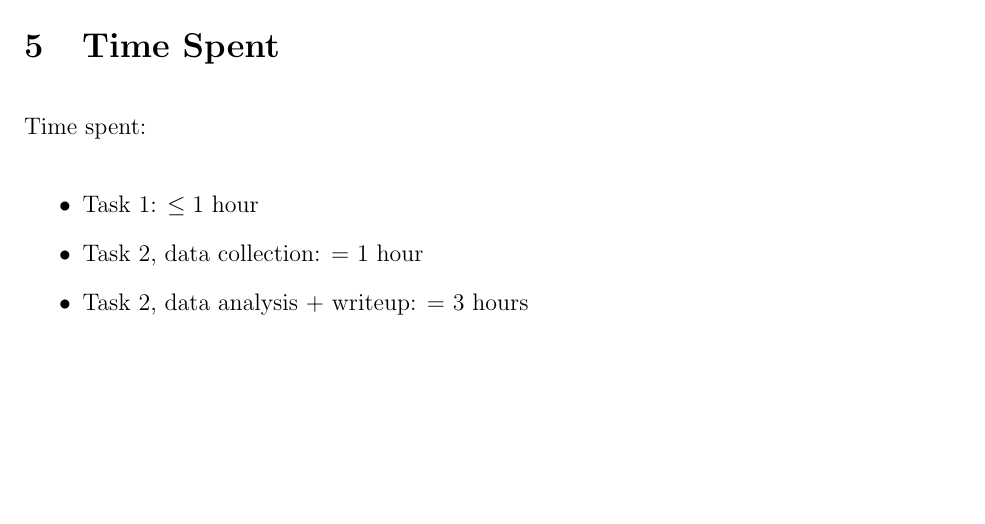
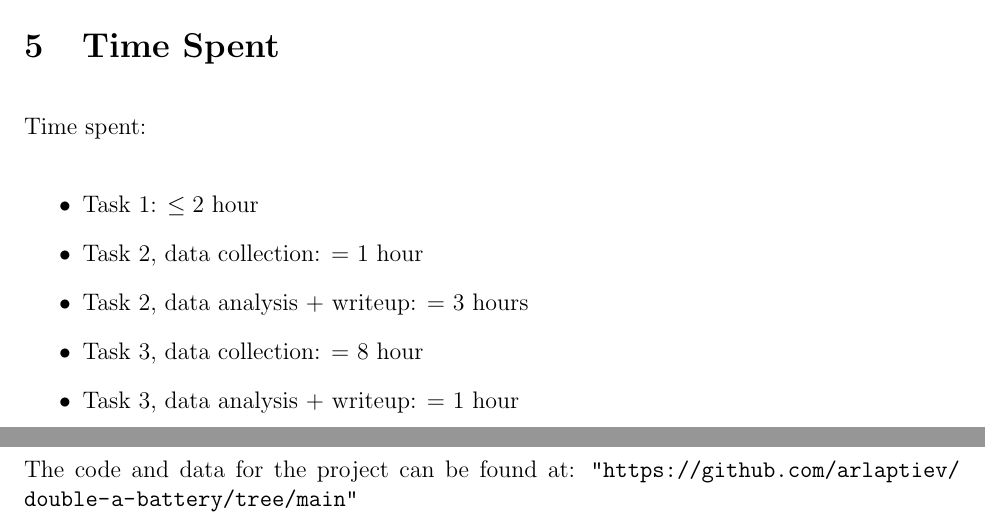
Before and after one commit to arlaptiev/double-a-battery, a LaTeX document (lab01/pdf/doc.tex): part of page 6 of 6 before the commit and two parts of pages 6 and 7 of 7 after it, the two joined at a grey line, cut so that both start at the same text, the shorter picture padded with empty space. Compiled offline with pdfLaTeX.

Commit message:
question2

```diff
--- a/lab01/pdf/doc.tex
+++ b/lab01/pdf/doc.tex
@@ -138,10 +138,19 @@ Time spent:
 
 % list of items:
 \begin{itemize}
-  \item Task 1: $\leq 1$ hour
+  \item Task 1: $\leq 2$ hour
   \item Task 2, data collection: = 1 hour
   \item Task 2, data analysis + writeup: = 3 hours
+  \item Task 3, data collection: =  8 hour
+  \item Task 3, data analysis + writeup: = 1 hour
 \end{itemize}
+
+% a url to the github repo
+\section{Github Repo}
+
+The code and data for the project can be found at: \url{"https://github.com/arlaptiev/double-a-battery/tree/main"}
+
+
 
 
 \end{document}
```
Also changed, not shown: lab02/pdf/doc.tex (+6 -0 lines), 1 other file.
